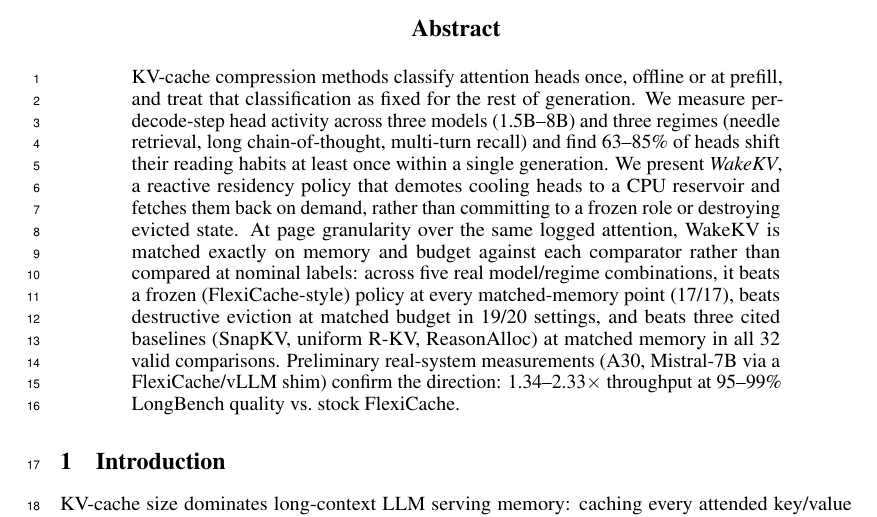
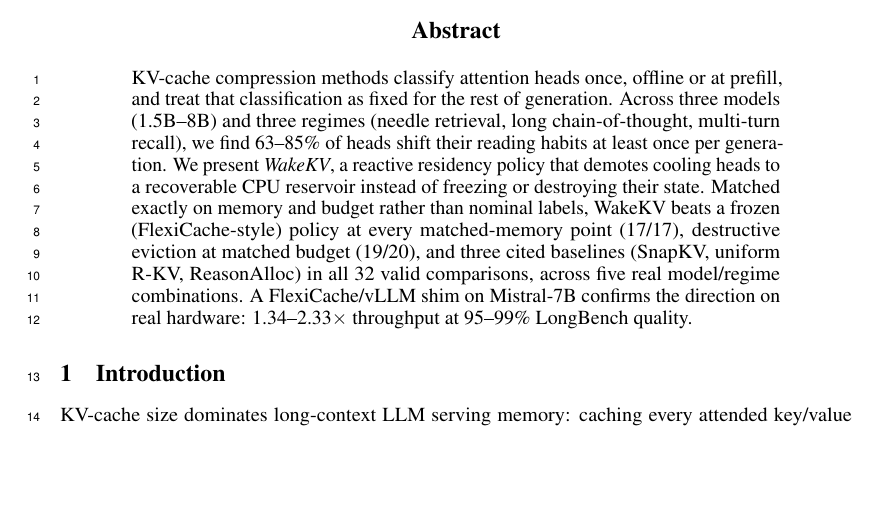
Before and after one commit to UtkarshRjn/WakeKV, a LaTeX paper (paper/wakekv_mlforsys.tex): part of page 1 of 8, cut so that both start at the same text, the shorter picture padded with empty space. Compiled offline with pdfLaTeX.

Commit message:
docs(paper): enlarge Figure 2 by trimming the abstract, add Appendix heading
- Figure 2 (Pareto curves) was shrunk to 0.66 textwidth during earlier
  page-fit battles; restores it to 0.85 by trimming the abstract
  instead, which had room to tighten without losing any claim.
- Adds a plain "Appendix" heading before Section A, matching the
  convention in other MLForSys-style papers (the bare \appendix
  command doesn't print one automatically).

```diff
--- a/paper/wakekv_mlforsys.tex
+++ b/paper/wakekv_mlforsys.tex
@@ -40,23 +40,19 @@
 \begin{abstract}
 KV-cache compression methods classify attention heads once, offline or
 at prefill, and treat that classification as fixed for the rest of
-generation. We measure per-decode-step head activity across three
-models (1.5B--8B) and three regimes (needle retrieval, long
-chain-of-thought, multi-turn recall) and find 63--85\% of heads shift
-their reading habits at least once within a single generation. We
-present \emph{WakeKV}, a reactive residency policy that demotes cooling
-heads to a CPU reservoir and fetches them back on demand, rather than
-committing to a frozen role or destroying evicted state. At page
-granularity over the same logged attention, WakeKV is matched exactly
-on memory and budget against each comparator rather than compared at
-nominal labels: across five real model/regime combinations, it beats a
-frozen (FlexiCache-style) policy at every matched-memory point (17/17),
-beats destructive eviction at matched budget in 19/20 settings, and
-beats three cited baselines (SnapKV, uniform R-KV, ReasonAlloc) at
-matched memory in all 32 valid comparisons. Preliminary real-system
-measurements (A30, Mistral-7B via a FlexiCache/vLLM shim) confirm the
-direction: 1.34--2.33$\times$ throughput at 95--99\% LongBench quality
-vs.\ stock FlexiCache.
+generation. Across three models (1.5B--8B) and three regimes (needle
+retrieval, long chain-of-thought, multi-turn recall), we find
+63--85\% of heads shift their reading habits at least once per
+generation. We present \emph{WakeKV}, a reactive residency policy that
+demotes cooling heads to a recoverable CPU reservoir instead of
+freezing or destroying their state. Matched exactly on memory and
+budget rather than nominal labels, WakeKV beats a frozen
+(FlexiCache-style) policy at every matched-memory point (17/17),
+destructive eviction at matched budget (19/20), and three cited
+baselines (SnapKV, uniform R-KV, ReasonAlloc) in all 32 valid
+comparisons, across five real model/regime combinations. A
+FlexiCache/vLLM shim on Mistral-7B confirms the direction on real
+hardware: 1.34--2.33$\times$ throughput at 95--99\% LongBench quality.
 \end{abstract}
 
 \section{Introduction}
```
Also changed, not shown: paper/wakekv_mlforsys.tex (3 more changed lines).
